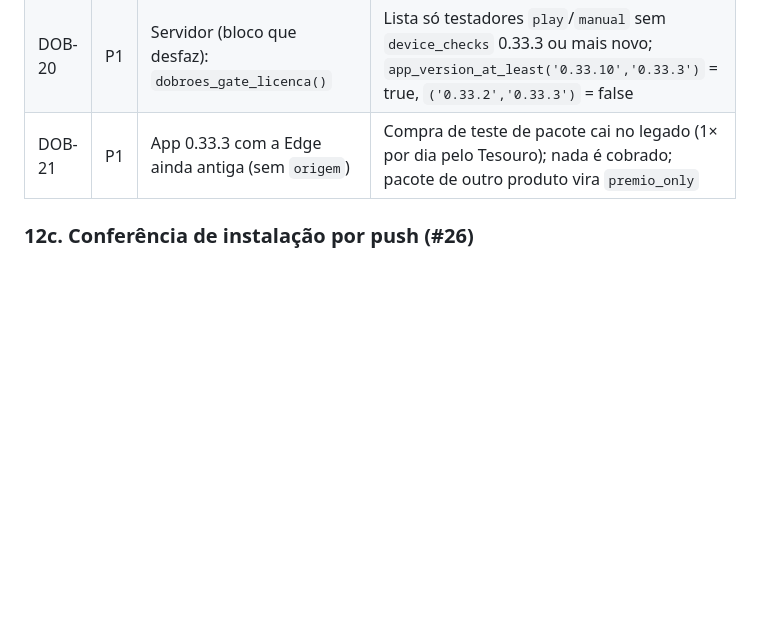
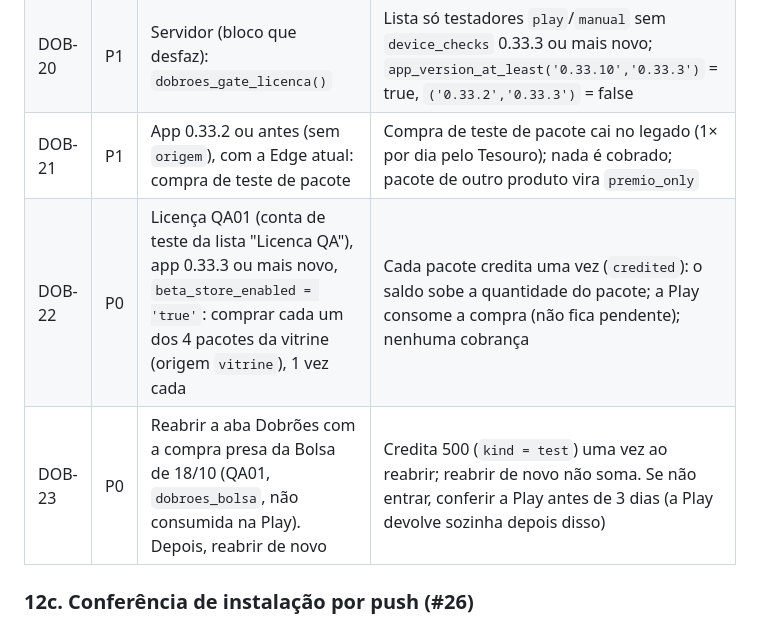
Before and after one commit to johncoelho/naval-battle, a Markdown page: docs/QA_TEST_PLAN.md, the part around the change. Rendered like a GitHub page; blank space fills up the shorter version.

```diff
--- a/docs/QA_TEST_PLAN.md
+++ b/docs/QA_TEST_PLAN.md
@@ -237,7 +237,9 @@ PR/commit de #15 (um por bloco). Compra real de teste nunca é cobrada: a Play m
 | DOB-18 | P0 | Conta `manual` em `allowed_players`, fora da licença da Play, com `beta_store_enabled = 'true'`: compra real (John, cobrança de verdade). Depois, com `beta_store_enabled = 'false'` e `real_billing_enabled = 'false'`: compra de novo | Credita o pacote 1×. Com as duas flags `'false'`: `billing_off`, nada gravado |
 | DOB-19 | P0 | Servidor (bloco que desfaz): `claim_premio_beta()` com `premio_beta_enabled` `'false'` e `'true'`, duas vezes no mesmo dia | `off`; depois `premio` e `already`; `dobroes_pending` mostra 6.500 premio uma vez |
 | DOB-20 | P1 | Servidor (bloco que desfaz): `dobroes_gate_licenca()` | Lista só testadores `play`/`manual` sem `device_checks` 0.33.3 ou mais novo; `app_version_at_least('0.33.10','0.33.3')` = true, `('0.33.2','0.33.3')` = false |
-| DOB-21 | P1 | App 0.33.3 com a Edge ainda antiga (sem `origem`) | Compra de teste de pacote cai no legado (1× por dia pelo Tesouro); nada é cobrado; pacote de outro produto vira `premio_only` |
+| DOB-21 | P1 | App 0.33.2 ou antes (sem `origem`), com a Edge atual: compra de teste de pacote | Compra de teste de pacote cai no legado (1× por dia pelo Tesouro); nada é cobrado; pacote de outro produto vira `premio_only` |
+| DOB-22 | P0 | Licença QA01 (conta de teste da lista "Licenca QA"), app 0.33.3 ou mais novo, `beta_store_enabled = 'true'`: comprar cada um dos 4 pacotes da vitrine (origem `vitrine`), 1 vez cada | Cada pacote credita uma vez (`credited`): o saldo sobe a quantidade do pacote; a Play consome a compra (não fica pendente); nenhuma cobrança |
+| DOB-23 | P0 | Reabrir a aba Dobrões com a compra presa da Bolsa de 18/10 (QA01, `dobroes_bolsa`, não consumida na Play). Depois, reabrir de novo | Credita 500 (`kind = test`) uma vez ao reabrir; reabrir de novo não soma. Se não entrar, conferir a Play antes de 3 dias (a Play devolve sozinha depois disso) |
 
 ### 12c. Conferência de instalação por push (#26)
 
```
Also changed, not shown: CHANGELOG.md (+10 -0 lines), HISTORY.md (+6 -0 lines).
